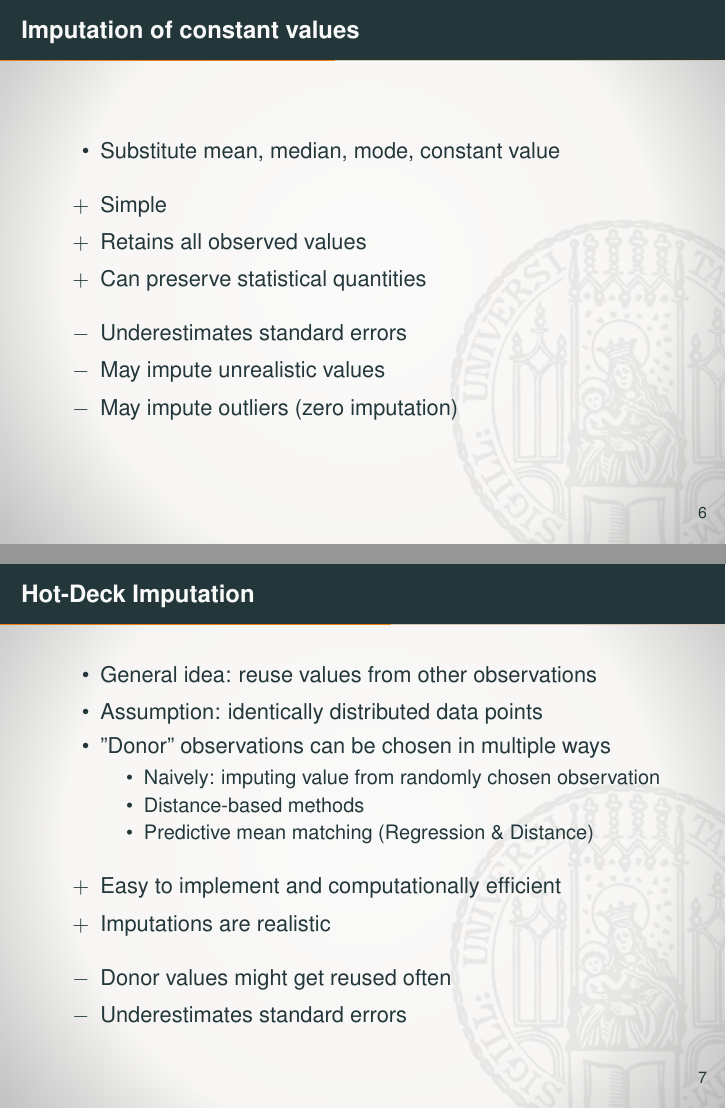
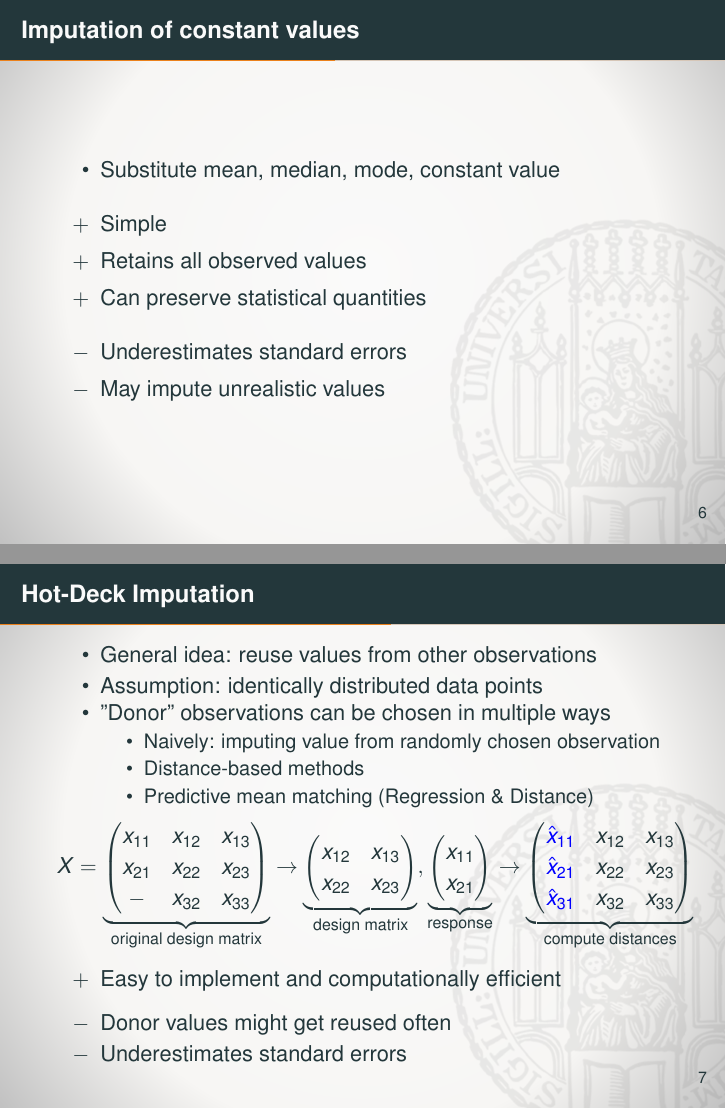
Before and after one commit to arberqoku/missing-data-imputation, LaTeX slides (presentation/presentation.tex): pages 9 and 10 of 22, joined at a grey line. Compiled offline with pdfLaTeX.

Commit message:
added example for predictive mean matching

```diff
--- a/presentation/presentation.tex
+++ b/presentation/presentation.tex
@@ -142,7 +142,6 @@ If only $5\%$ missing independently on a dataset with 20 columns, we end up with
 \begin{itemize}
 \con Underestimates standard errors
 \con May impute unrealistic values
-\con May impute outliers (zero imputation)
 \end{itemize}
 \end{frame}
 
@@ -157,9 +156,33 @@ If only $5\%$ missing independently on a dataset with 20 columns, we end up with
 		\item Predictive mean matching (Regression \& Distance)
 	\end{itemize}
 \end{itemize}
+$$X = \underbrace{\begin{pmatrix}
+	x_{11} 	& x_{12} 	& x_{13} \\
+	x_{21} 	& x_{22} 	& x_{23} \\
+	- 		& x_{32} 	& x_{33} \\
+	\end{pmatrix}}_\text{original design matrix}
+\rightarrow
+\underbrace{
+	\begin{pmatrix}
+	x_{12} 	& x_{13} \\
+	x_{22} 	& x_{23} \\
+	\end{pmatrix}
+}_\text{design matrix},
+\underbrace{\begin{pmatrix}
+	x_{11} \\
+	x_{21} \\
+	\end{pmatrix}}_\text{response}
+\rightarrow
+\underbrace{
+	\begin{pmatrix}
+	\textcolor{blue}{\hat{x}_{11}}		& x_{12} 	& x_{13} \\
+	\textcolor{blue}{\hat{x}_{21}} 		& x_{22} 		& x_{23} \\
+	\textcolor{blue}{\hat{x}_{31}} & x_{32} 	& x_{33} \\
+	\end{pmatrix}}_\text{compute distances}
+$$
+
 \begin{itemize}
 	\pro Easy to implement and computationally efficient
-	\pro Imputations are realistic
 \end{itemize}
 \begin{itemize}
 	\con Donor values might get reused often
```
Also changed, not shown: presentation/presentation.tex (5 more changed lines).
